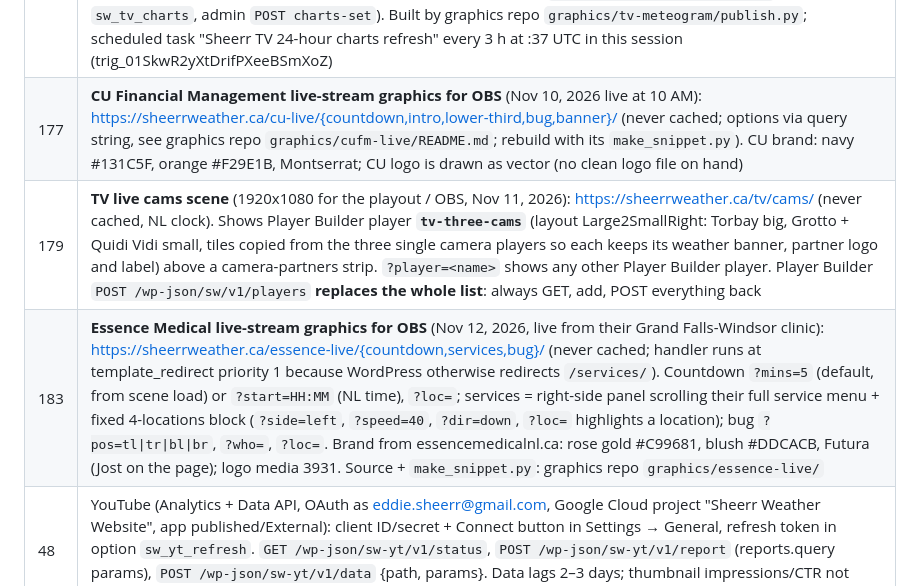
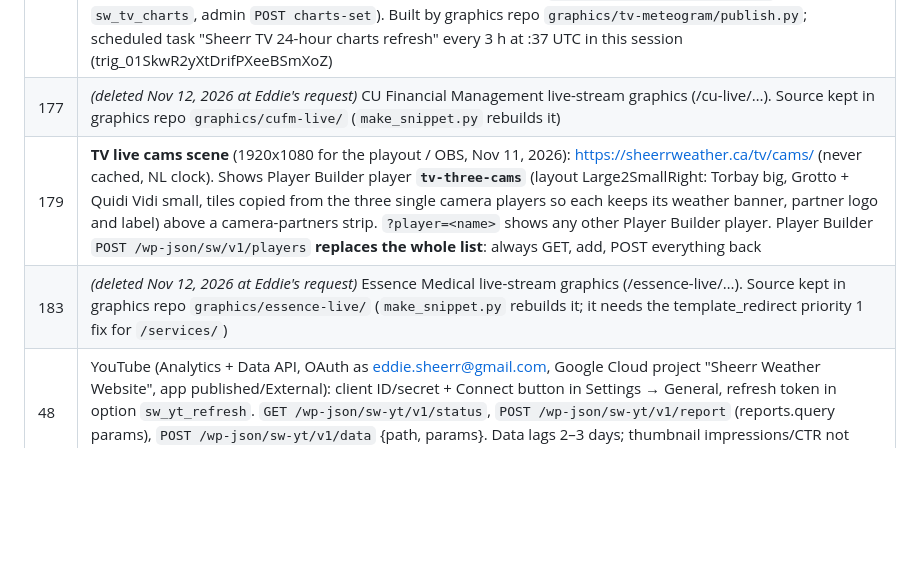
Before and after one commit to eddie810/Sheerr-Weather-Forecasts, a Markdown page: CLAUDE.md, the part around the change. GitHub-like rendering; blank space fills up the shorter version.

Commit message:
Notes: CU and Essence live-graphics pages deleted
Co-Authored-By: Claude Opus 5.5 <noreply@anthropic.com>
Claude-Session: https://claude.ai/code/session_019v65BrovnqBA8RbtsyLxHq

```diff
--- a/CLAUDE.md
+++ b/CLAUDE.md
@@ -68,9 +68,9 @@ WordPress site, not the Python code in this repo. Write to Eddie in plain langua
 | 171 | **TV loop** (live 1920x1080 for Eddie's playout player, works great per Eddie Nov 7, 2026): https://sheerrweather.ca/tv/loop/ (never cached; also works as a local HTML file). One slide per EC bulletin (warnings first; map auto-zooms to the bulletin's zones + a margin (`fitFrame`, z 4.6–8.6) drawn from label-free tiles at uploads/sw-tv/tiles/{base,land}/{z}/{x}_{y} (z6–8, made by graphics/tv-loop/tiles.py, uploaded by upload_tiles.py via admin `POST /wp-json/sw-tv/v1/tile`), land-clipped; panel parses the bulletin: risk colour / impact / confidence, big key amount (gusts, ice from "accretion exceeding N mm"), where/when, 2 "what to expect" lines; large text for YouTube) + **Wreckhouse gauge** (speedometer 0–150 km/h, red from 100, needle sweeps in, ghost needle = peak last hour, yellow tick = EC forecast max; the Wreckhouse warning is folded into this slide, not a separate one; backdrop = 3D satellite terrain of Table Mountain under a stormy sky, `graphics/wreckhouse-3d` → media `tvb-wh-3d.jpg`, Eddie loved it Nov 8; `?whbg=sat|out` for the flat maps), 12 s each (loop length varies with alerts; published as `loop_seconds`: `GET /wp-json/sw-tv/v1/loop[?format=text]`, `<meta name="loop-seconds">`, `X-Loop-Seconds` header, `window.SW_LOOP_SECONDS`). Data `GET /wp-json/sw-tv/v1/data` (public, CORS open, no-store; alerts 3-min cache, Wreckhouse via snippet 40's `sw_wh_series`). Source, map layers (`tvb-*` media) and `make_snippet.py`: graphics repo `graphics/tv-loop/` |
 | 172 | **TV rain/snow loop** (1920x1080, Nov 7, 2026): https://sheerrweather.ca/tv/precip/ (never cached): Newfoundland rain, Labrador snow (10:1), southeast Labrador rain, + a **freezing rain** slide (RDPS FreezingRain-Accum-3h) whose frame auto-zooms to every NL spot with 0.5 mm+ (`ice_frame()` in publish_tv.py; slide dropped when there's none), house rain/snow style, 12 s each = 36 or 48 s (`GET /wp-json/sw-tv/v1/precip-loop[?format=text]`, meta/header like snippet 171). Data `GET /wp-json/sw-tv/v1/precip` (option `sw_tv_precip`, images in uploads/sw-tv/precip/). Rebuilt from the newest RDPS run by graphics repo `graphics/nl-precip-tv/publish_tv.py [END]` (default now → +60 h; admin uploads `POST precip-file` / `precip-set`); scheduled task "Sheerr TV rain/snow/ice loop refresh" runs it at 05:13 and 17:13 UTC in this cloud session (trig_01N6rgfaaChUnzSKTnh3CQ2N; a fresh-session task failed Nov 8 because new sessions can't reach the private graphics repo) |
 | 174 | **TV 24-hour charts** (1920x1080, Nov 9, 2026): https://sheerrweather.ca/tv/charts/ (never cached): per town, Island east to west then Labrador south to north (St. John's, Bonavista, Gander, St. Anthony, Corner Brook, Port aux Basques, Labrador City, Happy Valley-Goose Bay, Nain), 12 s each (`GET /wp-json/sw-tv/v1/charts-loop[?format=text]`, meta/header like 171). Temperature + precipitation (rain/snow/freezing rain/ice pellets, by TWC phrase) from **TWC hourly** (Eddie's choice), wind/gusts/direction from **HRDPS 2.5 km** (WGE). Labrador towns west of ~57.1°W (Goose Bay, Lab City, Nain) show AST, the rest NST; `?slide=N&still` holds one slide with no progress bar (for YouTube stills). Data covers **48 h** (wind from RDPS 10 km past the end of the HRDPS run); the main link shows **each town twice: next 24 h, then 48 h** (18 slides, loop 216 s; Eddie, Nov 10: one address, 12 h dropped as too long); `?hours=N` gives a single-window loop (108 s; charts-loop endpoint takes the same `hours`). Still index = town×2 + (0 = 24 h, 1 = 48 h); each slide animates in (~3.5 s). Data `GET /wp-json/sw-tv/v1/charts` (option `sw_tv_charts`, admin `POST charts-set`). Built by graphics repo `graphics/tv-meteogram/publish.py`; scheduled task "Sheerr TV 24-hour charts refresh" every 3 h at :37 UTC in this session (trig_01SkwR2yXtDrifPXeeBSmXoZ) |
-| 177 | **CU Financial Management live-stream graphics for OBS** (Nov 10, 2026 live at 10 AM): https://sheerrweather.ca/cu-live/{countdown,intro,lower-third,bug,banner}/ (never cached; options via query string, see graphics repo `graphics/cufm-live/README.md`; rebuild with its `make_snippet.py`). CU brand: navy #131C5F, orange #F29E1B, Montserrat; CU logo is drawn as vector (no clean logo file on hand) |
+| 177 | *(deleted Nov 12, 2026 at Eddie's request)* CU Financial Management live-stream graphics (/cu-live/…). Source kept in graphics repo `graphics/cufm-live/` (`make_snippet.py` rebuilds it) |
 | 179 | **TV live cams scene** (1920x1080 for the playout / OBS, Nov 11, 2026): https://sheerrweather.ca/tv/cams/ (never cached, NL clock). Shows Player Builder player **`tv-three-cams`** (layout Large2SmallRight: Torbay big, Grotto + Quidi Vidi small, tiles copied from the three single camera players so each keeps its weather banner, partner logo and label) above a camera-partners strip. `?player=<name>` shows any other Player Builder player. Player Builder `POST /wp-json/sw/v1/players` **replaces the whole list**: always GET, add, POST everything back |
-| 183 | **Essence Medical live-stream graphics for OBS** (Nov 12, 2026, live from their Grand Falls-Windsor clinic): https://sheerrweather.ca/essence-live/{countdown,services,bug}/ (never cached; handler runs at template_redirect priority 1 because WordPress otherwise redirects `/services/`). Countdown `?mins=5` (default, from scene load) or `?start=HH:MM` (NL time), `?loc=`; services = right-side panel scrolling their full service menu + fixed 4-locations block (`?side=left`, `?speed=40`, `?dir=down`, `?loc=` highlights a location); bug `?pos=tl\|tr\|bl\|br`, `?who=`, `?loc=`. Brand from essencemedicalnl.ca: rose gold #C99681, blush #DDCACB, Futura (Jost on the page); logo media 3931. Source + `make_snippet.py`: graphics repo `graphics/essence-live/` |
+| 183 | *(deleted Nov 12, 2026 at Eddie's request)* Essence Medical live-stream graphics (/essence-live/…). Source kept in graphics repo `graphics/essence-live/` (`make_snippet.py` rebuilds it; it needs the template_redirect priority 1 fix for `/services/`) |
 | 48 | YouTube (Analytics + Data API, OAuth as eddie.sheerr@gmail.com, Google Cloud project "Sheerr Weather Website", app published/External): client ID/secret + Connect button in Settings → General, refresh token in option `sw_yt_refresh`. `GET /wp-json/sw-yt/v1/status`, `POST /wp-json/sw-yt/v1/report` (reports.query params), `POST /wp-json/sw-yt/v1/data` {path, params}. Data lags 2–3 days; thumbnail impressions/CTR not available via API. Also feeds the YouTube section of Sheerr Stats |
 
 ### Claude dashboard
```
